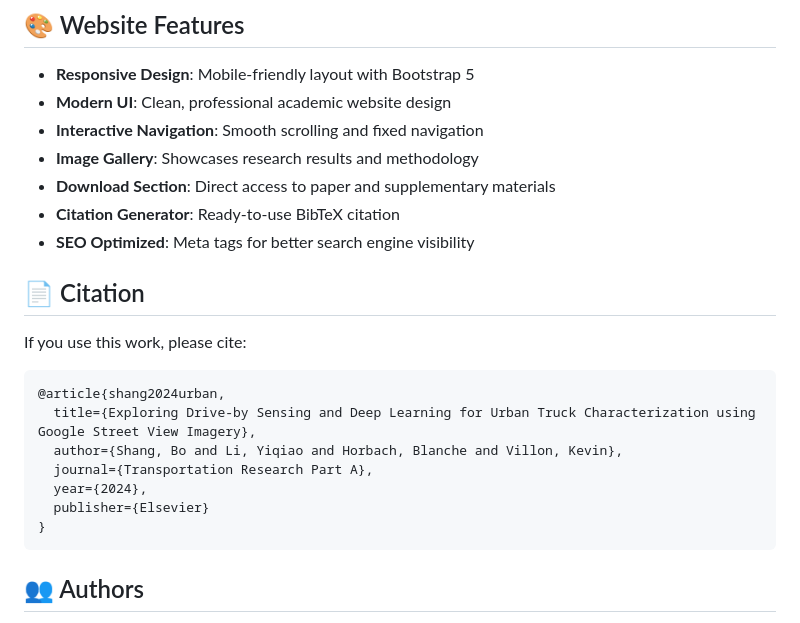
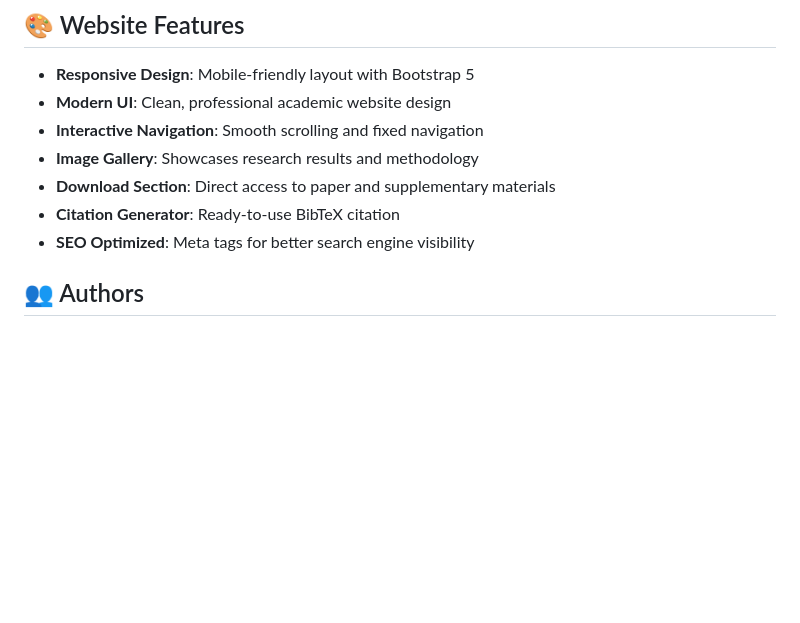
Before and after one commit to AI-Mobility-Research-Lab/gsv-truck-characterization, a Markdown page: README.md, the part around the change. Rendered like a GitHub page; blank space fills up the shorter version.

Commit message:
Update README.md
citation error

````diff
--- a/README.md
+++ b/README.md
@@ -110,19 +110,6 @@ gsv-truck-characterization/
 - **Citation Generator**: Ready-to-use BibTeX citation
 - **SEO Optimized**: Meta tags for better search engine visibility
 
-## 📄 Citation
-
-If you use this work, please cite:
-
-```bibtex
-@article{shang2024urban,
-  title={Exploring Drive-by Sensing and Deep Learning for Urban Truck Characterization using Google Street View Imagery},
-  author={Shang, Bo and Li, Yiqiao and Horbach, Blanche and Villon, Kevin},
-  journal={Transportation Research Part A},
-  year={2024},
-  publisher={Elsevier}
-}
-```
 
 ## 👥 Authors
 
````
